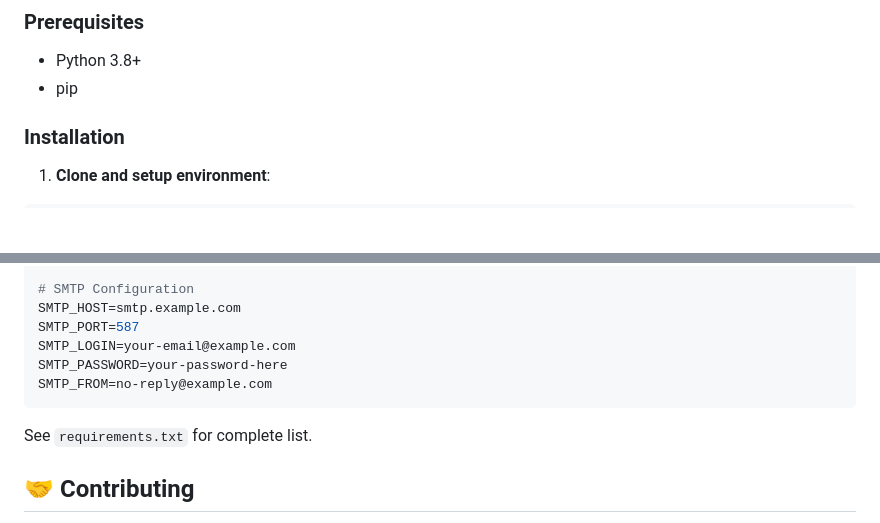
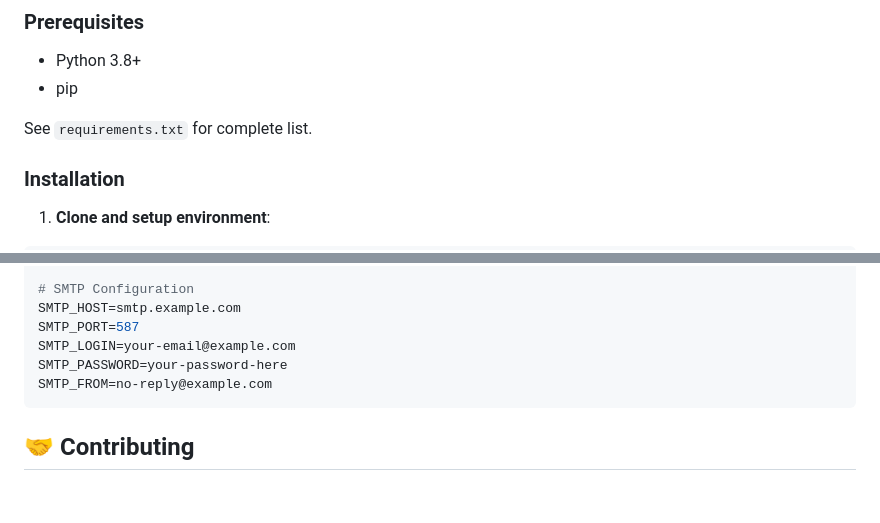
Before and after one commit to JMousqueton/Yet-Another-Blog, a Markdown page: README.md, 2 parts joined by grey strips. Rendered like a GitHub page; blank space fills up the shorter version.

````diff
--- a/README.md
+++ b/README.md
@@ -94,6 +94,8 @@ A modern, feature-rich multilingual blog platform with an intuitive admin interf
 ### Prerequisites
 - Python 3.8+
 - pip
+
+See `requirements.txt` for complete list.
 
 ### Installation
 
@@ -323,8 +325,6 @@ SMTP_PASSWORD=your-password-here
 SMTP_FROM=no-reply@example.com
 ```
 
-See `requirements.txt` for complete list.
-
 ## 🤝 Contributing
 
 1. Fork the repository
````
